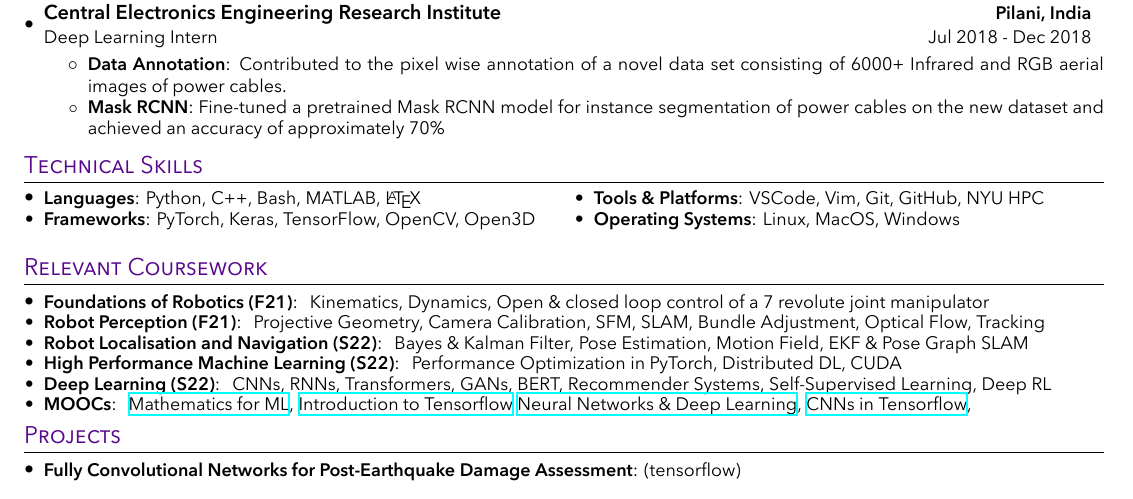
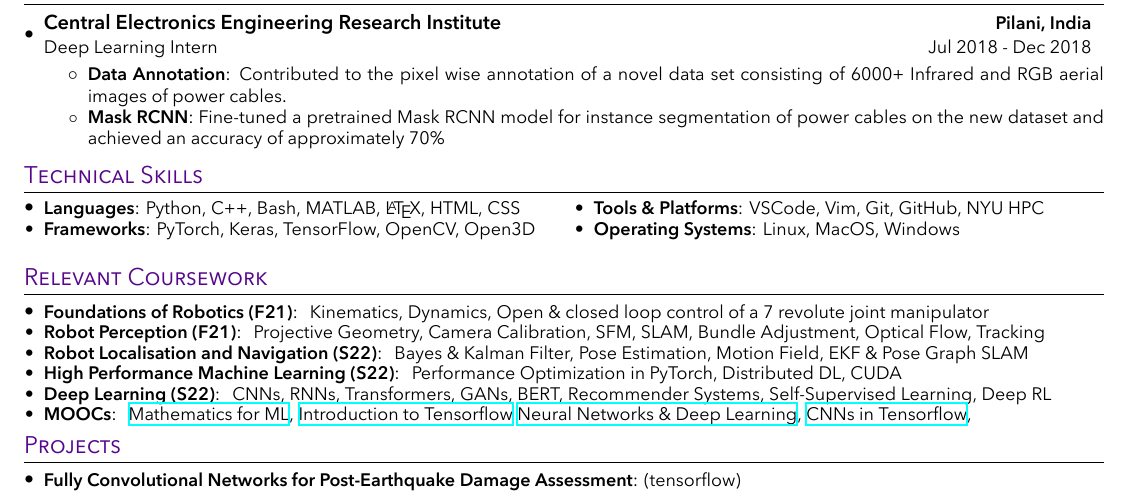
Before and after one commit to adityamwagh/resume, a LaTeX CV (resume_aditya_wagh.tex, which reads sections/technical_skills.tex): part of the page, cut so that both start at the same text. Compiled offline with XeLaTeX.

Commit message:
added skills

```diff
--- a/sections/technical_skills.tex
+++ b/sections/technical_skills.tex
@@ -9,7 +9,7 @@
 % skill list
 \resumeSubHeadingListStart
     \resumeSubItem{Languages}
-    {Python, C++, Bash, MATLAB, \LaTeX}
+    {Python, C++, Bash, MATLAB, \LaTeX, HTML, CSS}
     \resumeSubItem{Frameworks}
     {PyTorch, Keras, TensorFlow, OpenCV, Open3D}
     \resumeSubItem{Tools \& Platforms}
```
Also changed, not shown: resume_aditya_wagh.pdf.
